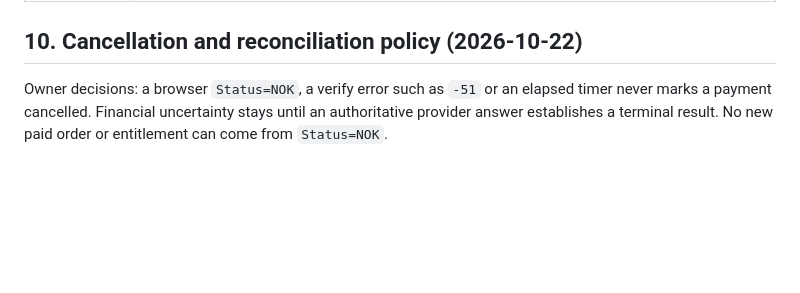
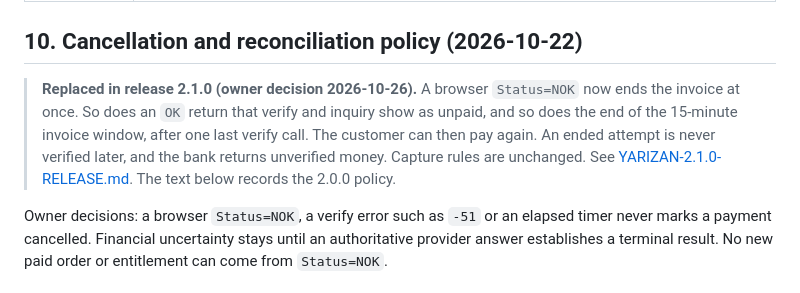
Before and after one commit to osameh15/YariZan, a Markdown page: docs/YARIZAN-ZARINPAL-CONTRACT-AND-READINESS.md, the part around the change. GitHub-like rendering; blank space fills up the shorter version.

Commit message:
docs: 2.1.0 release notes and the replaced payment cancellation policy

```diff
--- a/docs/YARIZAN-ZARINPAL-CONTRACT-AND-READINESS.md
+++ b/docs/YARIZAN-ZARINPAL-CONTRACT-AND-READINESS.md
@@ -169,6 +169,8 @@ A second Grade 1 test order (100,000 IRR) was taken to `https://sandbox.zarinpal
 
 ## 10. Cancellation and reconciliation policy (2026-10-22)
 
+> **Replaced in release 2.1.0 (owner decision 2026-10-26).** A browser `Status=NOK` now ends the invoice at once. So does an `OK` return that verify and inquiry show as unpaid, and so does the end of the 15-minute invoice window, after one last verify call. The customer can then pay again. An ended attempt is never verified later, and the bank returns unverified money. Capture rules are unchanged. See [YARIZAN-2.1.0-RELEASE.md](YARIZAN-2.1.0-RELEASE.md). The text below records the 2.0.0 policy.
+
 Owner decisions: a browser `Status=NOK`, a verify error such as `-51` or an elapsed timer never marks a payment cancelled. Financial uncertainty stays until an authoritative provider answer establishes a terminal result. No new paid order or entitlement can come from `Status=NOK`.
 
 ### 10.1 Official inquiry method
```
Also changed, not shown: docs/YARIZAN-2.1.0-RELEASE.md (added, +58 -0 lines).
